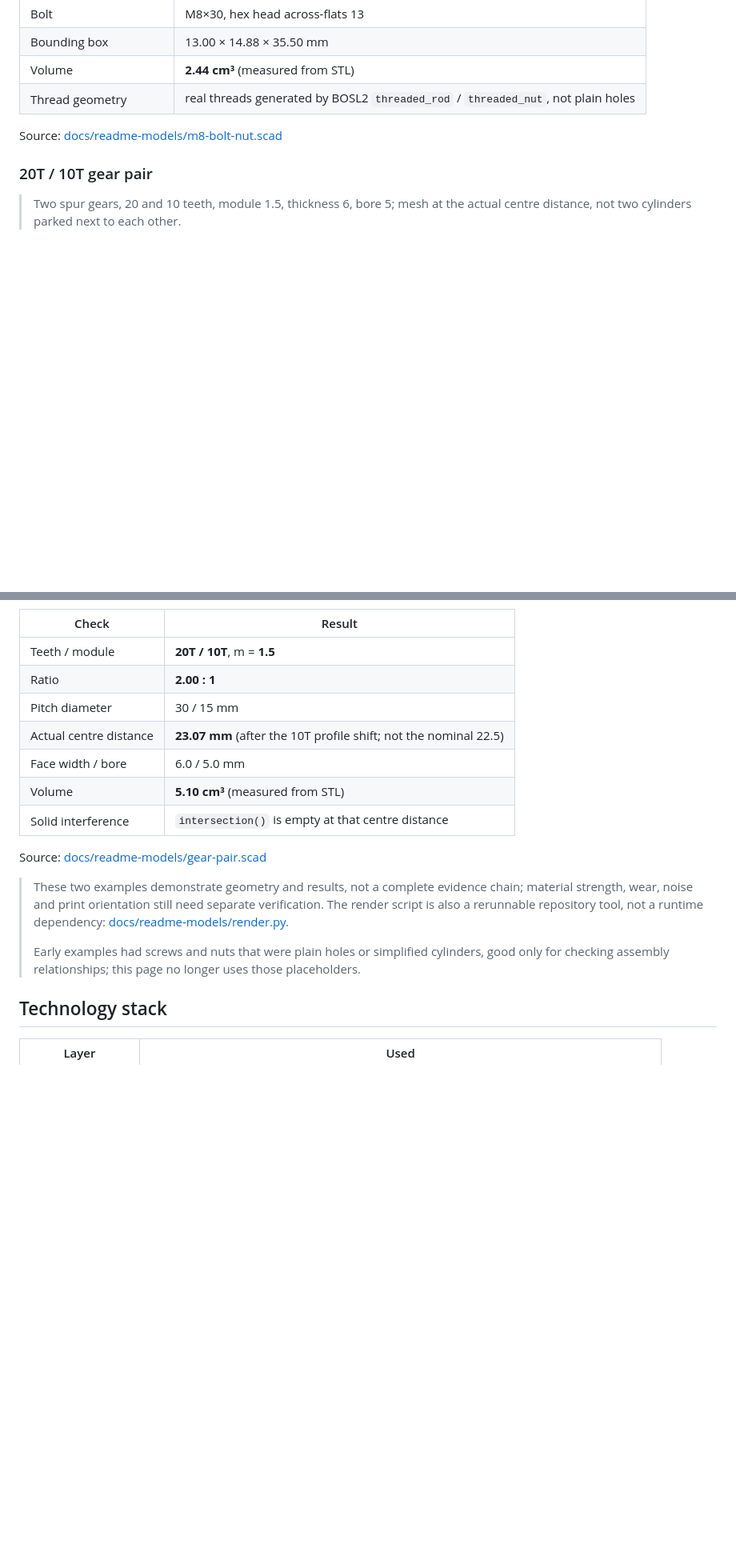
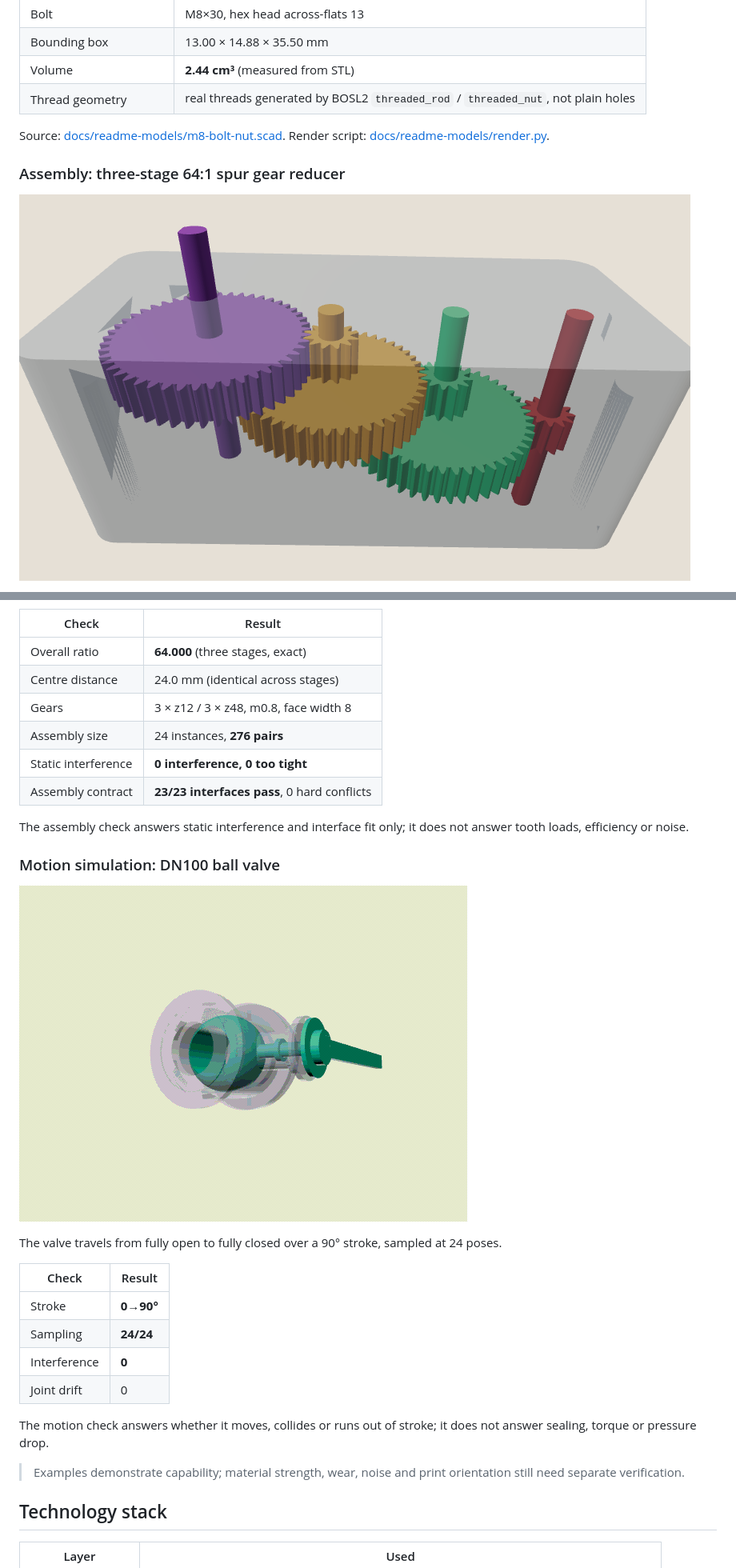
Before and after one commit to songsenand/yingzao, a Markdown page: README.en.md, 2 parts joined by grey strips. Shown at 80% size. Rendered like a GitHub page; pictures changed too: docs/images/readme/ball-valve-90.gif (added), docs/images/readme/reducer-64.png (added); blank space fills up the shorter version.

```diff
--- a/README.en.md
+++ b/README.en.md
@@ -86,9 +86,9 @@ The two examples are deliberately simple: **basic geometry such as threads and g
 | Volume | **2.44 cm³** (measured from STL) |
 | Thread geometry | real threads generated by BOSL2 `threaded_rod` / `threaded_nut`, not plain holes |
 
-Source: [docs/readme-models/m8-bolt-nut.scad](docs/readme-models/m8-bolt-nut.scad)
+Source: [docs/readme-models/m8-bolt-nut.scad](docs/readme-models/m8-bolt-nut.scad). Render script: [docs/readme-models/render.py](docs/readme-models/render.py).
 
-### 20T / 10T gear pair
+### Assembly: three-stage 64:1 spur gear reducer
 
-> Two spur gears, 20 and 10 teeth, module 1.5, thickness 6, bore 5; mesh at the actual centre distance, not two cylinders parked next to each other.
+![Three-stage 64:1 spur gear reducer with six gears and four shafts](docs/images/readme/reducer-64.png)
 
@@ -96,20 +96,31 @@ Source: [docs/readme-models/m8-bolt-nut.scad](docs/readme-models/m8-bolt-nut.sca
 
 | Check | Result |
 |---|---|
-| Teeth / module | **20T / 10T**, m = **1.5** |
-| Ratio | **2.00 : 1** |
-| Pitch diameter | 30 / 15 mm |
-| Actual centre distance | **23.07 mm** (after the 10T profile shift; not the nominal 22.5) |
-| Face width / bore | 6.0 / 5.0 mm |
-| Volume | **5.10 cm³** (measured from STL) |
-| Solid interference | `intersection()` is empty at that centre distance |
+| Overall ratio | **64.000** (three stages, exact) |
+| Centre distance | 24.0 mm (identical across stages) |
+| Gears | 3 × z12 / 3 × z48, m0.8, face width 8 |
+| Assembly size | 24 instances, **276 pairs** |
+| Static interference | **0 interference, 0 too tight** |
+| Assembly contract | **23/23 interfaces pass**, 0 hard conflicts |
 
-Source: [docs/readme-models/gear-pair.scad](docs/readme-models/gear-pair.scad)
+The assembly check answers static interference and interface fit only; it does not answer tooth loads, efficiency or noise.
 
-> These two examples demonstrate geometry and results, not a complete evidence chain; material strength, wear, noise and print orientation still need separate verification. The render script is also a rerunnable repository tool, not a runtime dependency:
-> [docs/readme-models/render.py](docs/readme-models/render.py).
->
-> Early examples had screws and nuts that were plain holes or simplified cylinders, good only for checking assembly relationships; this page no longer uses those placeholders.
+### Motion simulation: DN100 ball valve
+
+![DN100 ball valve, 90° motion](docs/images/readme/ball-valve-90.gif)
+
+The valve travels from fully open to fully closed over a 90° stroke, sampled at 24 poses.
+
+| Check | Result |
+|---|---|
+| Stroke | **0→90°** |
+| Sampling | **24/24** |
+| Interference | **0** |
+| Joint drift | 0 |
+
+The motion check answers whether it moves, collides or runs out of stroke; it does not answer sealing, torque or pressure drop.
+
+> Examples demonstrate capability; material strength, wear, noise and print orientation still need separate verification.
 
 ## Technology stack
 
```
Also changed, not shown: other parts of README.en.md (+4 -4 lines), README.md (+30 -20 lines), 1 other file.
